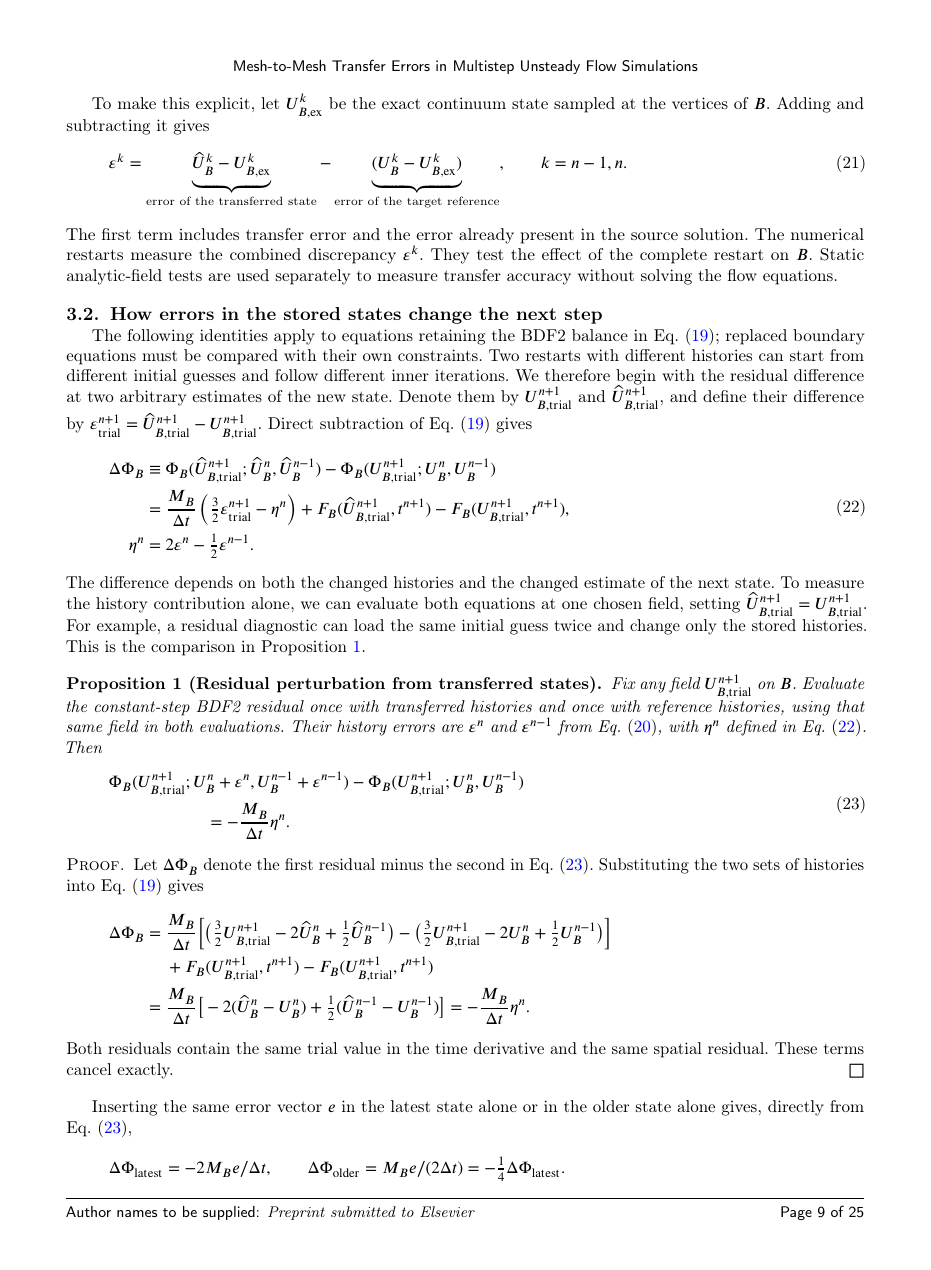
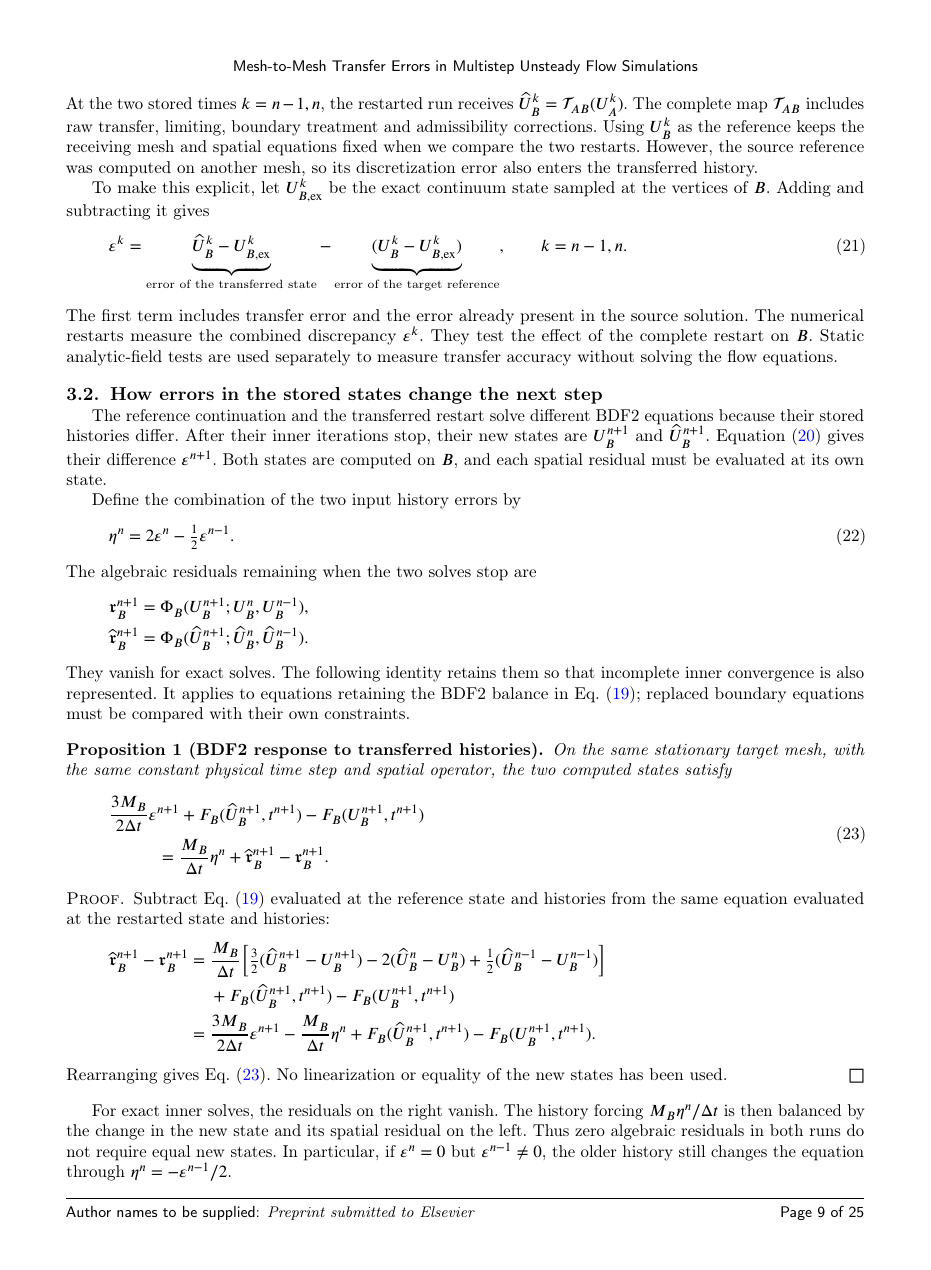
Before and after one commit to rois1995/InterpolationPaper, a LaTeX paper (paper.tex): page 10 of 26. Compiled offline with pdfLaTeX; a LaTeX package or settings file that is missing is left out.

Commit message:
Derive the full BDF2 restart response before its common-trial simplification
Make Proposition 1 the exact balance for the two independently computed new states, including their spatial residuals and incomplete inner solves. Explain the old common-trial identity as a diagnostic simplification. Clarify the time level of the spatial residual and retain the first-order Taylor term. Align the introduction, conclusions, and supplementary residual checks.

```diff
--- a/paper.tex
+++ b/paper.tex
@@ -531,46 +531,50 @@ The first term includes transfer error and the error already present in the sour
 
 \subsection{How errors in the stored states change the next step}
 
-The following identities apply to equations retaining the BDF2 balance in Eq.~\eqref{eq:bdf2}; replaced boundary equations must be compared with their own constraints. Two restarts with different histories can start from different initial guesses and follow different inner iterations. We therefore begin with the residual difference at two arbitrary estimates of the new state. Denote them by $U_{B,\mathrm{trial}}^{n+1}$ and $\widehat U_{B,\mathrm{trial}}^{n+1}$, and define their difference by $\eps_{\mathrm{trial}}^{n+1}=\widehat U_{B,\mathrm{trial}}^{n+1}-U_{B,\mathrm{trial}}^{n+1}$. Direct subtraction of Eq.~\eqref{eq:bdf2} gives
+The reference continuation and the transferred restart solve different BDF2 equations because their stored histories differ. After their inner iterations stop, their new states are $U_B^{n+1}$ and $\widehat U_B^{n+1}$. Equation~\eqref{eq:history-defects} gives their difference $\eps^{n+1}$. Both states are computed on $B$, and each spatial residual must be evaluated at its own state.
+
+Define the combination of the two input history errors by
+\begin{equation}
+ \eta^n=2\eps^n-\tfrac12\eps^{n-1}.
+ \label{eq:history-combination}
+\end{equation}
+The algebraic residuals remaining when the two solves stop are
+\[
+\begin{aligned}
+ \mathfrak r_B^{n+1}
+ &=\Phi_B(U_B^{n+1};U_B^n,U_B^{n-1}),\\
+ \widehat{\mathfrak r}_B^{n+1}
+ &=\Phi_B(\widehat U_B^{n+1};\widehat U_B^n,\widehat U_B^{n-1}).
+\end{aligned}
+\]
+They vanish for exact solves. The following identity retains them so that incomplete inner convergence is also represented. It applies to equations retaining the BDF2 balance in Eq.~\eqref{eq:bdf2}; replaced boundary equations must be compared with their own constraints.
+
+\begin{proposition}[BDF2 response to transferred histories]
+\label{prop:restart-response}
+On the same stationary target mesh, with the same constant physical time step and spatial operator, the two computed states satisfy
 \begin{equation}
 \begin{aligned}
- \Delta\Phi_B
- &\equiv\Phi_B(\widehat U_{B,\mathrm{trial}}^{n+1};\widehat U_B^n,\widehat U_B^{n-1})
-       -\Phi_B(U_{B,\mathrm{trial}}^{n+1};U_B^n,U_B^{n-1})\\
- &=\frac{M_B}{\Delta t}\left(\tfrac32\eps_{\mathrm{trial}}^{n+1}-\eta^n\right)
-   +F_B(\widehat U_{B,\mathrm{trial}}^{n+1},t^{n+1})
-   -F_B(U_{B,\mathrm{trial}}^{n+1},t^{n+1}),\\
- \eta^n&=2\eps^n-\tfrac12\eps^{n-1}.
+ &\frac{3M_B}{2\Delta t}\eps^{n+1}
+   +F_B(\widehat U_B^{n+1},t^{n+1})-F_B(U_B^{n+1},t^{n+1})\\
+ &\hspace{1cm}=\frac{M_B}{\Delta t}\eta^n
+   +\widehat{\mathfrak r}_B^{n+1}-\mathfrak r_B^{n+1}.
 \end{aligned}
-\label{eq:unequal-estimate-residual}
-\end{equation}
-The difference depends on both the changed histories and the changed estimate of the next state. To measure the history contribution alone, we can evaluate both equations at one chosen field, setting $\widehat U_{B,\mathrm{trial}}^{n+1}=U_{B,\mathrm{trial}}^{n+1}$. For example, a residual diagnostic can load the same initial guess twice and change only the stored histories. This is the comparison in Proposition~\ref{prop:history-forcing}.
-
-\begin{proposition}[Residual perturbation from transferred states]
-\label{prop:history-forcing}
-Fix any field $U_{B,\mathrm{trial}}^{n+1}$ on $B$. Evaluate the constant-step BDF2 residual once with transferred histories and once with reference histories, using that same field in both evaluations. Their history errors are $\eps^n$ and $\eps^{n-1}$ from Eq.~\eqref{eq:history-defects}, with $\eta^n$ defined in Eq.~\eqref{eq:unequal-estimate-residual}. Then
-\begin{equation}
- \begin{aligned}
- &\Phi_B(U_{B,\mathrm{trial}}^{n+1};U_B^n+\eps^n,U_B^{n-1}+\eps^{n-1})
-       -\Phi_B(U_{B,\mathrm{trial}}^{n+1};U_B^n,U_B^{n-1})\\
- &\hspace{2cm}=-\frac{M_B}{\Delta t}\eta^n.
- \end{aligned}
- \label{eq:history-residual-identity}
+\label{eq:nonlinear-bdf2-response}
 \end{equation}
 \end{proposition}
 \begin{proof}
-
-Let $\Delta\Phi_B$ denote the first residual minus the second in Eq.~\eqref{eq:history-residual-identity}. Substituting the two sets of histories into Eq.~\eqref{eq:bdf2} gives
+Subtract Eq.~\eqref{eq:bdf2} evaluated at the reference state and histories from the same equation evaluated at the restarted state and histories:
 \begin{align*}
-\Delta\Phi_B={}&\frac{M_B}{\Delta t}
-\Big[\big(\tfrac32U_{B,\mathrm{trial}}^{n+1}-2\widehat U_B^n+\tfrac12\widehat U_B^{n-1}\big)
-   -\big(\tfrac32U_{B,\mathrm{trial}}^{n+1}-2U_B^n+\tfrac12U_B^{n-1}\big)\Big]\\
-&+F_B(U_{B,\mathrm{trial}}^{n+1},t^{n+1})-F_B(U_{B,\mathrm{trial}}^{n+1},t^{n+1})\\
-={}&\frac{M_B}{\Delta t}
-\big[-2(\widehat U_B^n-U_B^n)+\tfrac12(\widehat U_B^{n-1}-U_B^{n-1})\big]
-=-\frac{M_B}{\Delta t}\eta^n.
+ \widehat{\mathfrak r}_B^{n+1}-\mathfrak r_B^{n+1}
+ ={}&\frac{M_B}{\Delta t}\Big[
+    \tfrac32(\widehat U_B^{n+1}-U_B^{n+1})
+   -2(\widehat U_B^n-U_B^n)
+   +\tfrac12(\widehat U_B^{n-1}-U_B^{n-1})\Big]\\
+ &+F_B(\widehat U_B^{n+1},t^{n+1})-F_B(U_B^{n+1},t^{n+1})\\
+ ={}&\frac{3M_B}{2\Delta t}\eps^{n+1}-\frac{M_B}{\Delta t}\eta^n
+   +F_B(\widehat U_B^{n+1},t^{n+1})-F_B(U_B^{n+1},t^{n+1}).
 \end{align*}
-Both residuals contain the same trial value in the time derivative and the same spatial residual. These terms cancel exactly.\qed
+Rearranging gives Eq.~\eqref{eq:nonlinear-bdf2-response}. No linearization or equality of the new states has been used.\qed
 \end{proof}
 
-Inserting the same error vector $e$ in the latest state alone or in the older state alone gives, directly from Eq.~\eqref{eq:history-residual-identity},
+For exact inner solves, the residuals on the right vanish. The history forcing $M_B\eta^n/\Delta t$ is then balanced by the change in the new state and its spatial residual on the left. Thus zero algebraic residuals in both runs do not require equal new states. In particular, if $\eps^n=0$ but $\eps^{n-1}\ne0$, the older history still changes the equation through $\eta^n=-\eps^{n-1}/2$.
@@ -576,0 +590,2 @@ Inserting the same error vector $e$ in the latest state alone or in the older st
+\label{eq:history-residual-identity}
+\end{equation}
```
Also changed, not shown: supplementary.tex (+1 -1 lines), paper.pdf, supplementary.pdf, paper.tex (36 more changed lines).
